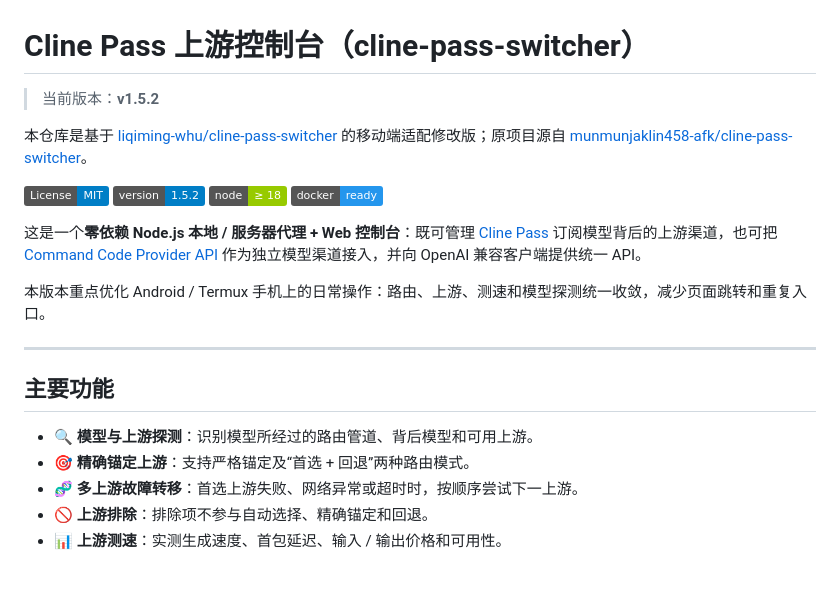
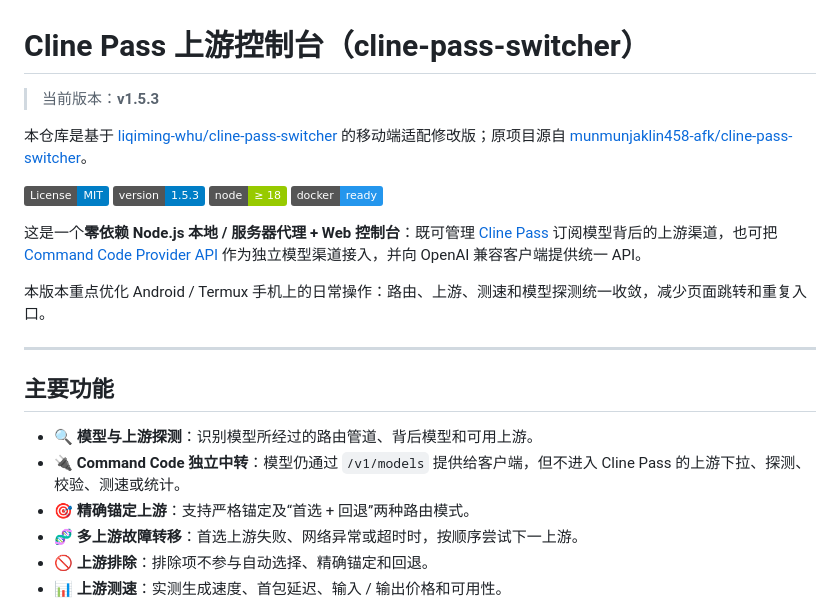
Before and after one commit to xfan5610-maker/cline-pass-switcher-v3, a Markdown page: README.md, the part around the change. Drawn GitHub-style; badges without logos; blank space fills up the shorter version.

Commit message:
docs: clarify Command Code routing boundary

```diff
--- a/README.md
+++ b/README.md
@@ -1,11 +1,11 @@
 # Cline Pass 上游控制台（cline-pass-switcher）
 
-> 当前版本：**v1.5.2**
+> 当前版本：**v1.5.3**
 
 本仓库是基于 [liqiming-whu/cline-pass-switcher](https://github.com/liqiming-whu/cline-pass-switcher) 的移动端适配修改版；原项目源自 [munmunjaklin458-afk/cline-pass-switcher](https://github.com/munmunjaklin458-afk/cline-pass-switcher)。
 
 [![License: MIT](https://img.shields.io/badge/License-MIT-blue.svg)](LICENSE)
-![Version](https://img.shields.io/badge/version-1.5.2-blue)
+![Version](https://img.shields.io/badge/version-1.5.3-blue)
 ![Node](https://img.shields.io/badge/node-%E2%89%A5%2018-green)
 ![Docker](https://img.shields.io/badge/docker-ready-2496ED)
 
@@ -18,6 +18,7 @@
 ## 主要功能
 
 - 🔍 **模型与上游探测**：识别模型所经过的路由管道、背后模型和可用上游。
+- 🔌 **Command Code 独立中转**：模型仍通过 `/v1/models` 提供给客户端，但不进入 Cline Pass 的上游下拉、探测、校验、测速或统计。
 - 🎯 **精确锚定上游**：支持严格锚定及“首选 + 回退”两种路由模式。
 - 🧬 **多上游故障转移**：首选上游失败、网络异常或超时时，按顺序尝试下一上游。
 - 🚫 **上游排除**：排除项不参与自动选择、精确锚定和回退。
```
